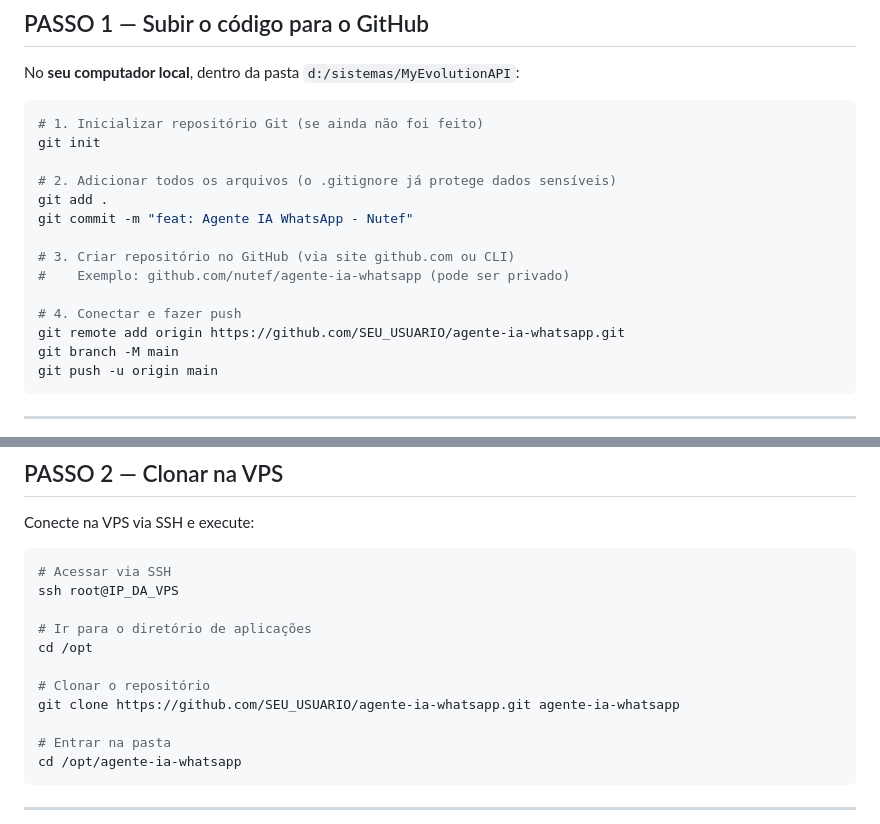
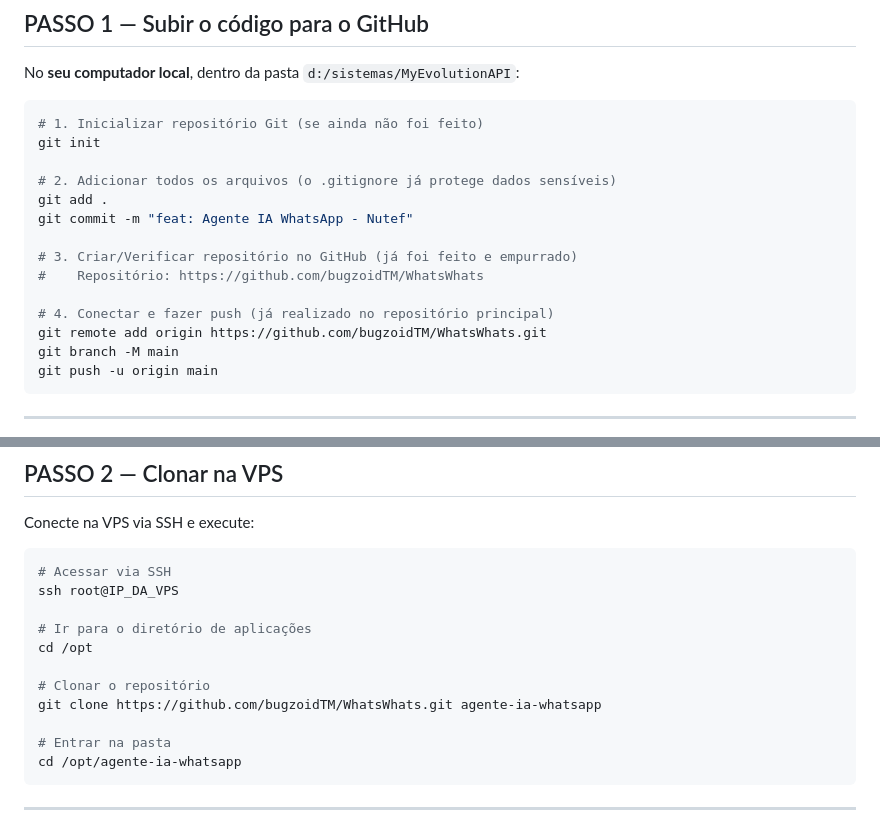
Before and after one commit to bugzoidTM/WhatsWhats, a Markdown page: DEPLOY_VPS.md, 2 parts joined by grey strips. Drawn GitHub-style.

Commit message:
docs: update deploy guide with actual GitHub repo URL

````diff
--- a/DEPLOY_VPS.md
+++ b/DEPLOY_VPS.md
@@ -26,11 +26,11 @@ git init
 git add .
 git commit -m "feat: Agente IA WhatsApp - Nutef"
 
-# 3. Criar repositório no GitHub (via site github.com ou CLI)
-#    Exemplo: github.com/nutef/agente-ia-whatsapp (pode ser privado)
+# 3. Criar/Verificar repositório no GitHub (já foi feito e empurrado)
+#    Repositório: https://github.com/bugzoidTM/WhatsWhats
 
-# 4. Conectar e fazer push
-git remote add origin https://github.com/SEU_USUARIO/agente-ia-whatsapp.git
+# 4. Conectar e fazer push (já realizado no repositório principal)
+git remote add origin https://github.com/bugzoidTM/WhatsWhats.git
 git branch -M main
 git push -u origin main
 ```
@@ -49,7 +49,7 @@ ssh root@IP_DA_VPS
 cd /opt
 
 # Clonar o repositório
-git clone https://github.com/SEU_USUARIO/agente-ia-whatsapp.git agente-ia-whatsapp
+git clone https://github.com/bugzoidTM/WhatsWhats.git agente-ia-whatsapp
 
 # Entrar na pasta
 cd /opt/agente-ia-whatsapp
````
